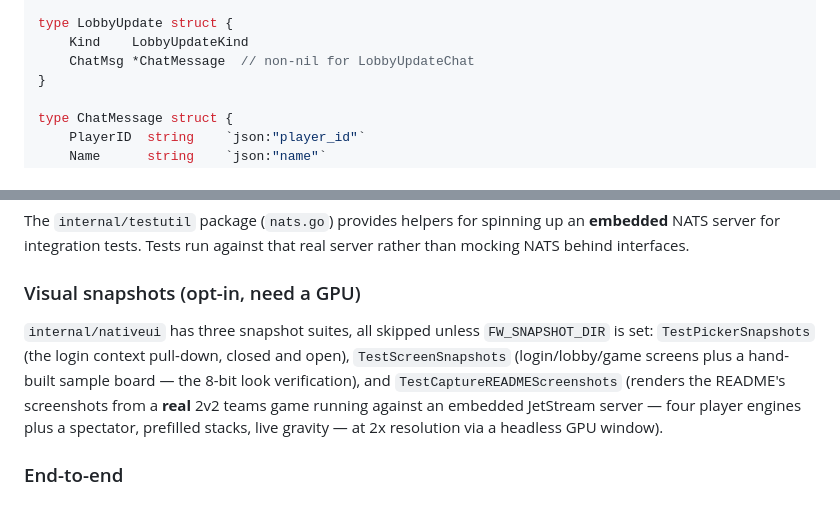
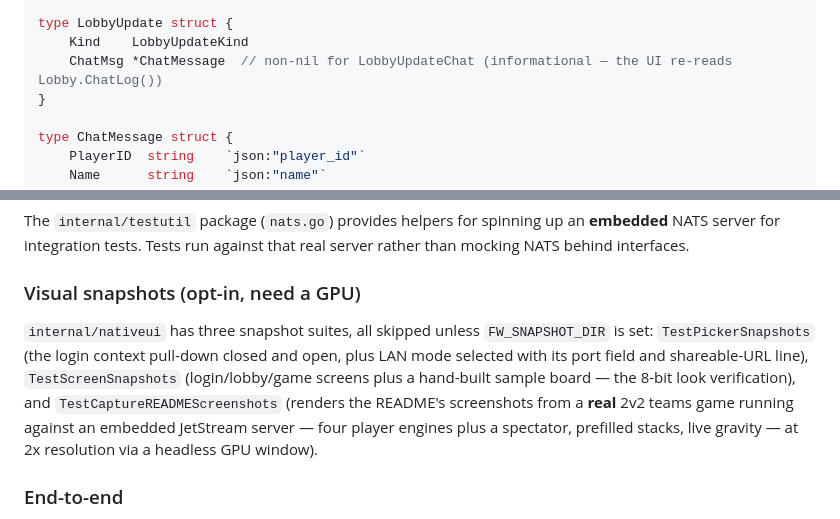
Before and after one commit to jnmoyne/jetris, a Markdown page: jetricks-project-structure.md, 2 parts joined by grey strips. Rendered like a GitHub page.

```diff
--- a/jetricks-project-structure.md
+++ b/jetricks-project-structure.md
@@ -1690,7 +1693,7 @@ const (
 
 type LobbyUpdate struct {
     Kind    LobbyUpdateKind
-    ChatMsg *ChatMessage  // non-nil for LobbyUpdateChat
+    ChatMsg *ChatMessage  // non-nil for LobbyUpdateChat (informational — the UI re-reads Lobby.ChatLog())
 }
 
 type ChatMessage struct {
@@ -1916,7 +1935,7 @@ The `internal/testutil` package (`nats.go`) provides helpers for spinning up an
 
 ### Visual snapshots (opt-in, need a GPU)
 
-`internal/nativeui` has three snapshot suites, all skipped unless `FW_SNAPSHOT_DIR` is set: `TestPickerSnapshots` (the login context pull-down, closed and open), `TestScreenSnapshots` (login/lobby/game screens plus a hand-built sample board — the 8-bit look verification), and `TestCaptureREADMEScreenshots` (renders the README's screenshots from a **real** 2v2 teams game running against an embedded JetStream server — four player engines plus a spectator, prefilled stacks, live gravity — at 2x resolution via a headless GPU window).
+`internal/nativeui` has three snapshot suites, all skipped unless `FW_SNAPSHOT_DIR` is set: `TestPickerSnapshots` (the login context pull-down closed and open, plus LAN mode selected with its port field and shareable-URL line), `TestScreenSnapshots` (login/lobby/game screens plus a hand-built sample board — the 8-bit look verification), and `TestCaptureREADMEScreenshots` (renders the README's screenshots from a **real** 2v2 teams game running against an embedded JetStream server — four player engines plus a spectator, prefilled stacks, live gravity — at 2x resolution via a headless GPU window).
 
 ### End-to-end
 
```
Also changed, not shown: other parts of jetricks-project-structure.md (+33 -14 lines), jetricks-gameplays.md (+4 -4 lines), jetricks-implementation-plan.md (+60 -32 lines).
